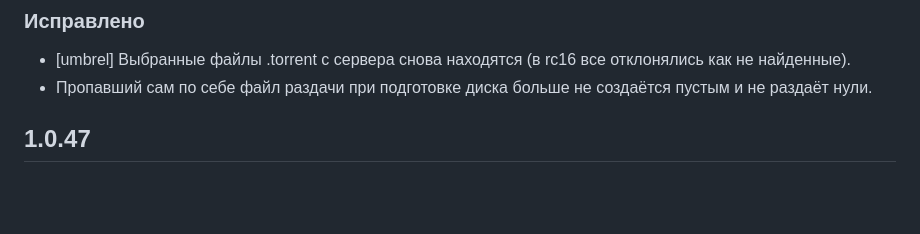
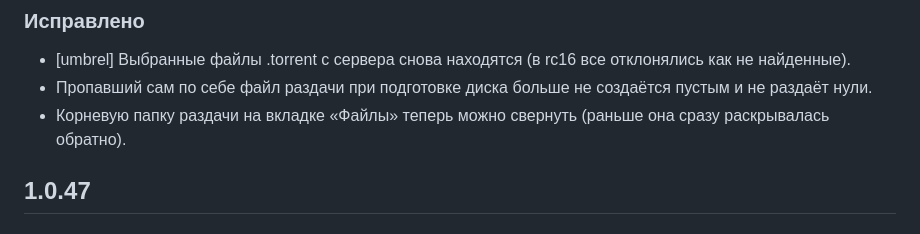
Before and after one commit to Ozzvin/Equinox, a Markdown page: CHANGELOG.md, the part around the change. Drawn GitHub-style; blank space fills up the shorter version.

Commit message:
Changelog 1.1.0: the root folder of a torrent on the Files tab can be closed
Co-Authored-By: Claude Sonnet 5.5 <noreply@anthropic.com>

```diff
--- a/CHANGELOG.md
+++ b/CHANGELOG.md
@@ -10,6 +10,7 @@
 
 - [umbrel] Выбранные файлы .torrent с сервера снова находятся (в rc16 все отклонялись как не найденные).
 - Пропавший сам по себе файл раздачи при подготовке диска больше не создаётся пустым и не раздаёт нули.
+- Корневую папку раздачи на вкладке «Файлы» теперь можно свернуть (раньше она сразу раскрывалась обратно).
 
 ## 1.0.47
 
```
